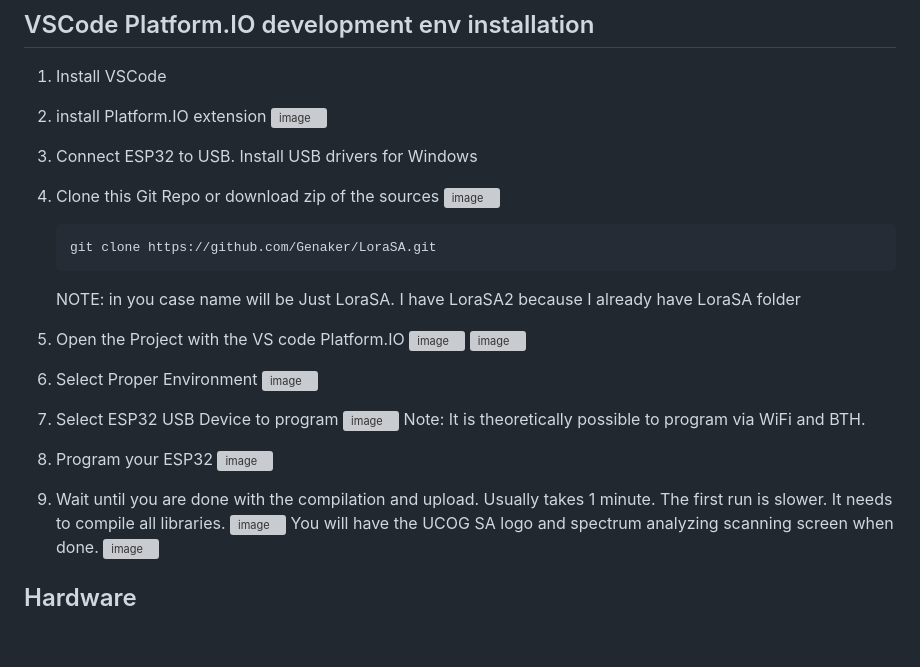
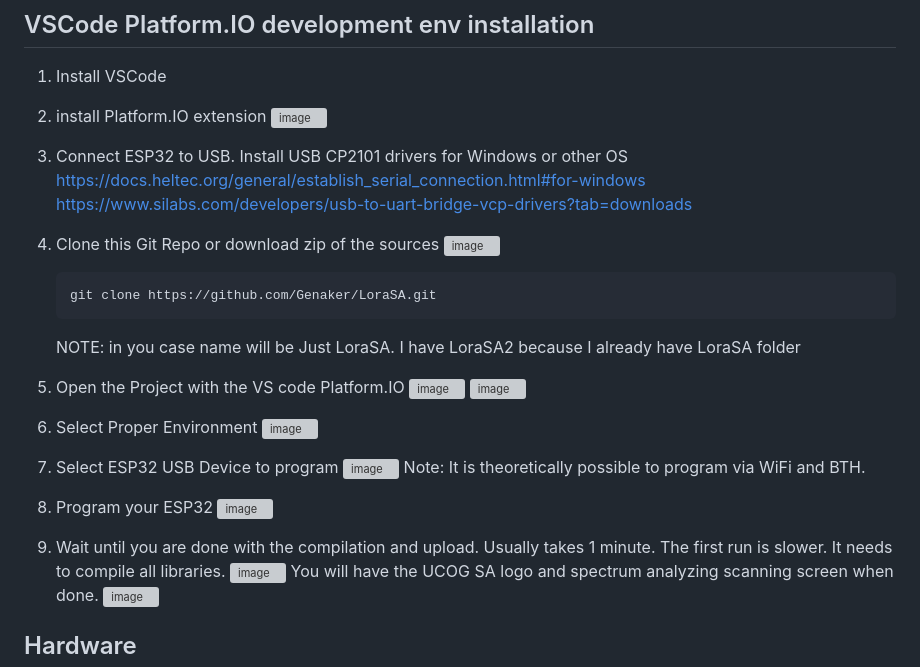
Before and after one commit to Genaker/LoraSA, a Markdown page: README.md, the part around the change. GitHub-like rendering; blank space fills up the shorter version; grey boxes are pictures that could not be loaded.

````diff
--- a/README.md
+++ b/README.md
@@ -147,8 +147,11 @@ If less, ESP32 will turn off. Fast pressing(less than 0.5 second) P button chang
 1. Install VSCode
 2. install Platform.IO extension
    ![image](https://github.com/user-attachments/assets/00547068-6153-4c78-9f12-54981b013b06)
-3. Connect ESP32 to USB. Install USB drivers for Windows
-4. Clone this Git Repo or download zip of the sources
+3. Connect ESP32 to USB. Install USB CP2101 drivers for Windows or other OS
+   https://docs.heltec.org/general/establish_serial_connection.html#for-windows
+   https://www.silabs.com/developers/usb-to-uart-bridge-vcp-drivers?tab=downloads
+
+5. Clone this Git Repo or download zip of the sources
    ![image](https://github.com/user-attachments/assets/971b6592-3b71-414c-971c-2ecd20f0f0b7)
 
     ```bash
@@ -157,19 +160,19 @@ If less, ESP32 will turn off. Fast pressing(less than 0.5 second) P button chang
 
    NOTE: in you case name will be Just LoraSA. I have LoraSA2 because I already have LoraSA folder
 
-5. Open the Project with the VS code Platform.IO
+6. Open the Project with the VS code Platform.IO
    ![image](https://github.com/user-attachments/assets/5066836b-32ac-4a24-ac03-b5f739a6a658)
    ![image](https://github.com/user-attachments/assets/da14488d-7a4a-410e-b754-59598578016d)
 
-6. Select Proper Environment
+7. Select Proper Environment
    ![image](https://github.com/user-attachments/assets/a9c6557b-a387-4457-b59b-b3d7242d2826)
-7. Select ESP32 USB Device to program
+8. Select ESP32 USB Device to program
    ![image](https://github.com/user-attachments/assets/af76c4b1-7122-45e1-b26b-08b59e03ca3b)
 Note: It is theoretically possible to program via WiFi and BTH.
-8. Program your ESP32
+9. Program your ESP32
     ![image](https://github.com/user-attachments/assets/9e67afd8-0522-4a96-82dc-8e1cdb32add5)
 
-9. Wait until you are done with the compilation and upload.
+10. Wait until you are done with the compilation and upload.
     Usually takes 1 minute. The first run is slower. It needs to compile all libraries.
     ![image](https://github.com/user-attachments/assets/6796eb5d-6e3f-45bc-b88c-251499f1ad47)
 You will have the UCOG SA logo and spectrum analyzing scanning screen when done.
````
